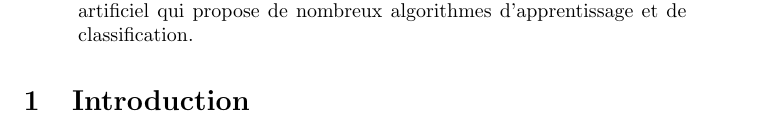
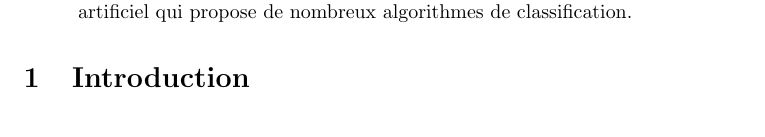
Before and after one commit to LeandreLPP/ep-rapport, a LaTeX paper (main.tex): part of page 1 of 11 before the commit and part of page 1 of 10 after it, cut so that both start at the same text. Compiled offline with pdfLaTeX; a LaTeX package or settings file that is missing is left out.

```diff
--- a/main.tex
+++ b/main.tex
@@ -39,7 +39,7 @@
     \thispagestyle{empty}      % Supprime le numéro de page sur la 1re page
 
     \begin{abstract}
-        Notre projet avait pour but d'implémenter d'un algorithme de classification incrémentale appelé VFDR, décrit dans \cite{Gama-VFDR}. Pour ce faire, nous nous sommes servis de l’API de Weka, une plate-forme d'apprentissage artificiel qui propose de nombreux algorithmes d'apprentissage et de classification.
+        Notre projet avait pour but d'implémenter d'un algorithme de classification incrémentale appelé VFDR, décrit dans \cite{Gama-VFDR}. Pour ce faire, nous nous sommes servis de l’API de Weka, une plate-forme d'apprentissage artificiel qui propose de nombreux algorithmes de classification.
     \end{abstract}
 
     \input{./SOURCES/partie1.tex}
```
